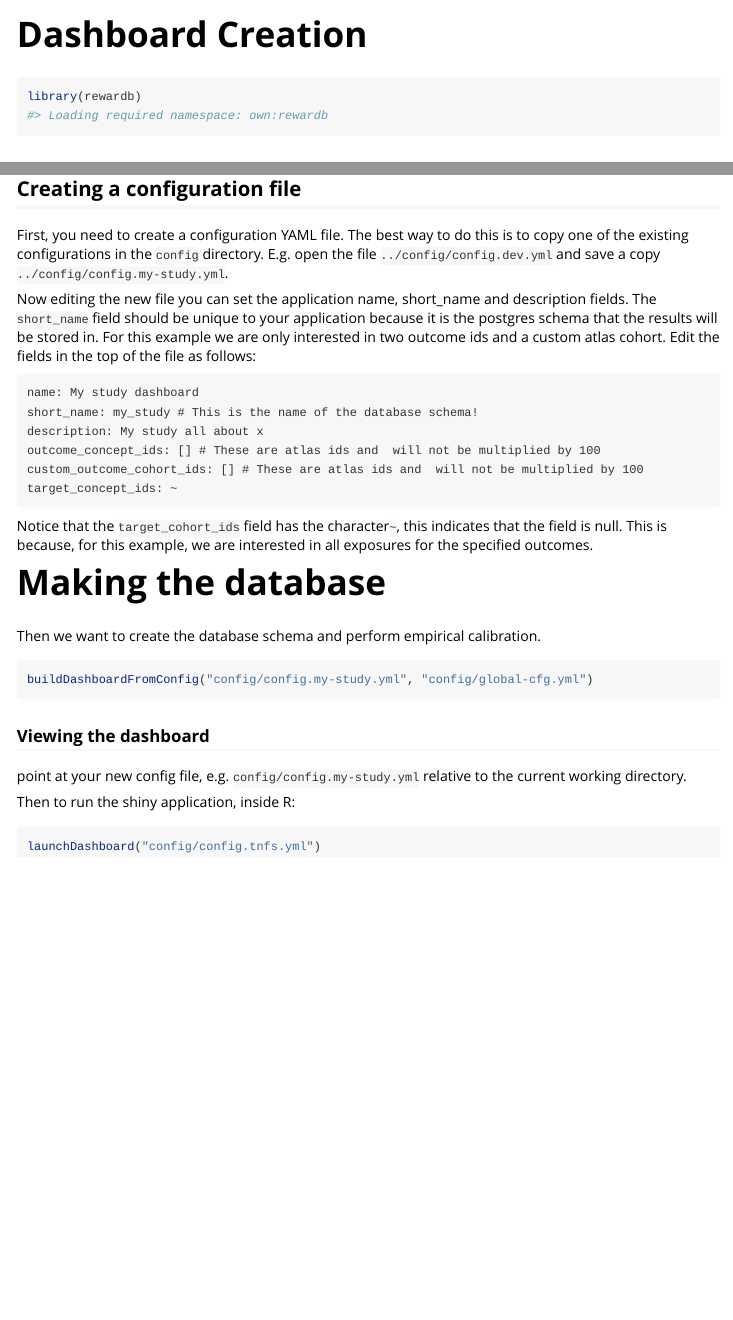
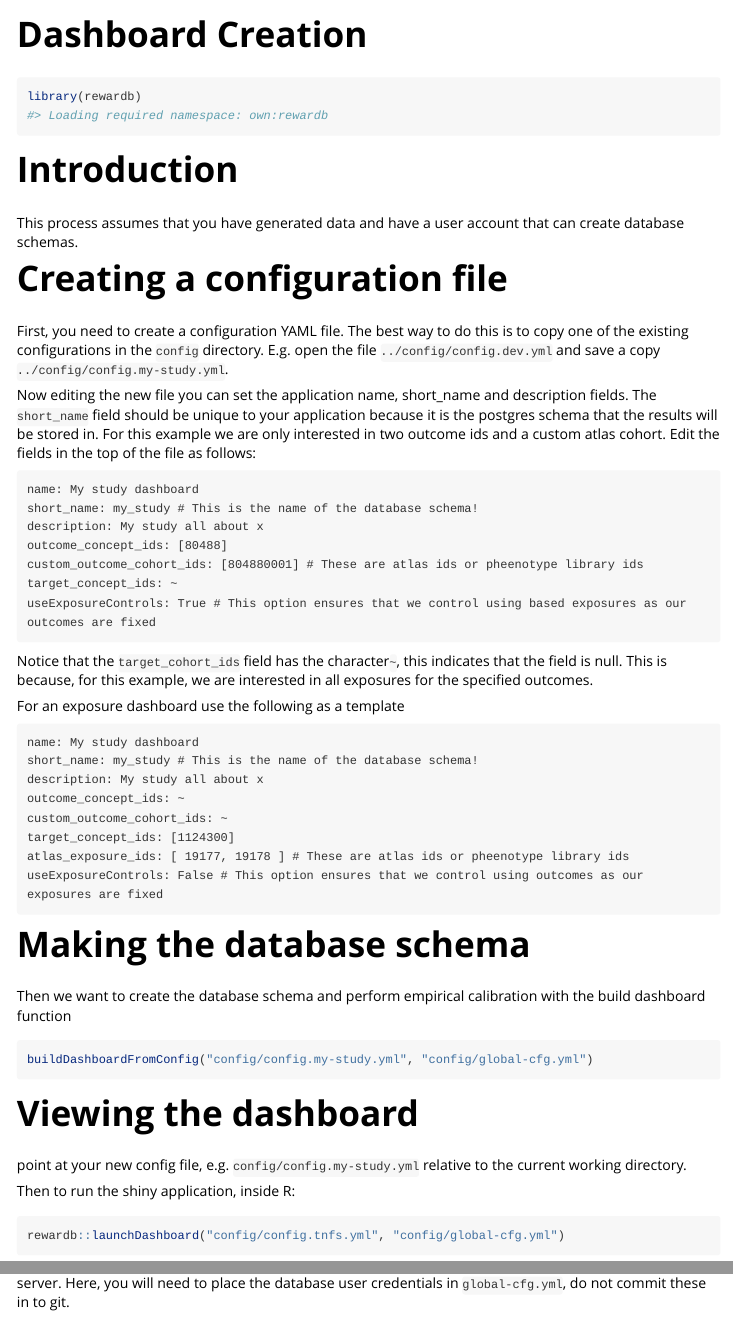
Before and after one commit to azimov/rewardb, an R Markdown document (vignettes/dashboards.Rmd): the page in a window 1100 px wide, from its top, and a second part further down, joined at a grey line. Rendered offline with R 4.5, knitr and Pandoc, with nearby package versions.

Commit message:
Tidied up dashboard generation documentation slightly

````diff
--- a/vignettes/dashboards.Rmd
+++ b/vignettes/dashboards.Rmd
@@ -18,7 +18,10 @@ knitr::opts_chunk$set(
 library(rewardb)
 ```
 
-## Creating a configuration file
+# Introduction
+This process assumes that you have generated data and have a user account that can create database schemas.
+
+# Creating a configuration file
 First, you need to create a configuration YAML file.
 The best way to do this is to copy one of the existing configurations in the `config` directory.
 E.g. open the file `../config/config.dev.yml` and save a copy `../config/config.my-study.yml`.
@@ -32,24 +35,38 @@ Edit the fields in the top of the file as follows:
 name: My study dashboard
 short_name: my_study # This is the name of the database schema!
 description: My study all about x
-outcome_concept_ids: [] # These are atlas ids and  will not be multiplied by 100
-custom_outcome_cohort_ids: [] # These are atlas ids and  will not be multiplied by 100
+outcome_concept_ids: [80488]
+custom_outcome_cohort_ids: [804880001] # These are atlas ids or pheenotype library ids
 target_concept_ids: ~
+useExposureControls: True # This option ensures that we control using based exposures as our outcomes are fixed
 ```
 
 Notice that the `target_cohort_ids` field has the character`~`, this indicates that the field is
 null. This is because, for this example, we are interested in all exposures for the specified outcomes.
 
-# Making the database
-Then we want to create the database schema and perform empirical calibration.
+For an exposure dashboard use the following as a template
+```
+name: My study dashboard
+short_name: my_study # This is the name of the database schema!
+description: My study all about x
+outcome_concept_ids: ~
+custom_outcome_cohort_ids: ~
+target_concept_ids: [1124300]
+atlas_exposure_ids: [ 19177, 19178 ] # These are atlas ids or pheenotype library ids
+useExposureControls: False # This option ensures that we control using outcomes as our exposures are fixed
+```
+
+# Making the database schema
+Then we want to create the database schema and perform empirical calibration with the build dashboard function
 
 ```{r eval = FALSE}
 buildDashboardFromConfig("config/config.my-study.yml", "config/global-cfg.yml")
 ```
-### Viewing the dashboard
+
+# Viewing the dashboard
 point at your new config file, e.g. `config/config.my-study.yml` relative to the current working directory.
 
 Then to run the shiny application, inside R:
 ```{r eval = FALSE}
-launchDashboard("config/config.tnfs.yml")
+rewardb::launchDashboard("config/config.tnfs.yml", "config/global-cfg.yml")
 ```
@@ -55,0 +75 @@ launchDashboard("config/config.tnfs.yml")
+Here, you will need to place the database user credentials in `global-cfg.yml`, do not commit these in to git.
````
Also changed, not shown: vignettes/dashboards.Rmd (2 more changed lines).
